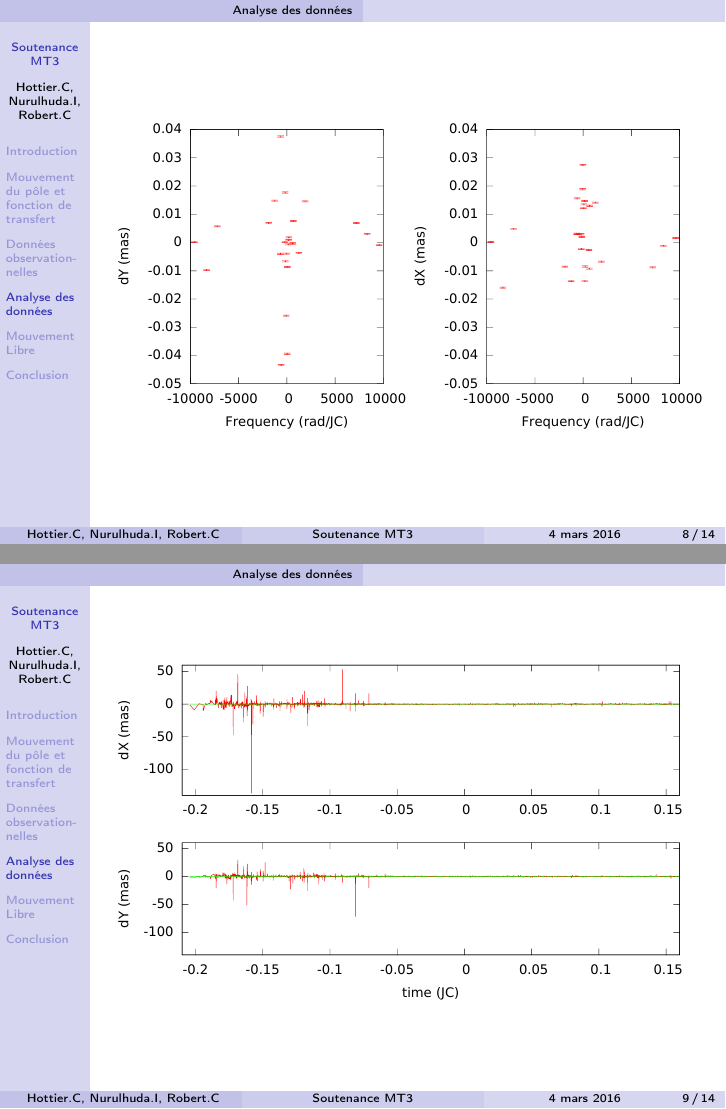
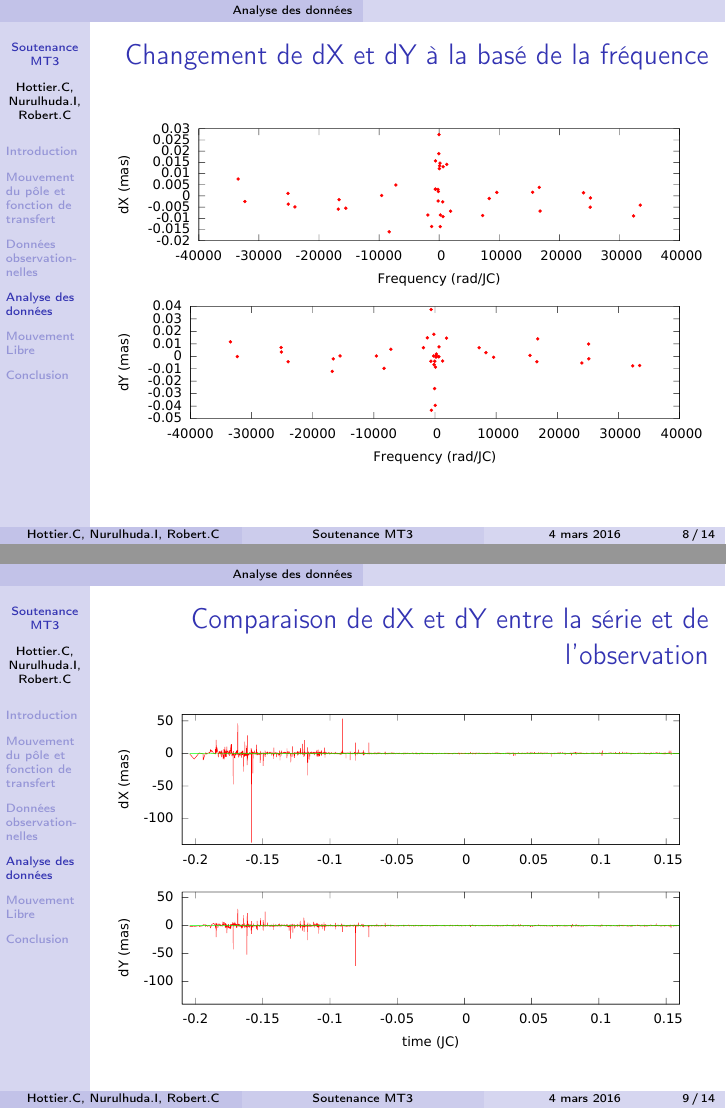
Before and after one commit to clementhottier/MT3-Presentation, LaTeX slides (presentation_Nutation.tex, which reads partie_presentation/Analyse_des_donnees.tex): pages 9 and 10 of 19, joined at a grey line. Compiled offline with pdfLaTeX.

Commit message:
Modified the picture of amplitude_* and file Analyse*

```diff
--- a/partie_presentation/Analyse_des_donnees.tex
+++ b/partie_presentation/Analyse_des_donnees.tex
@@ -10,12 +10,14 @@
 \end{frame}
 
 \begin{frame}
+  \frtt{Changement de dX et dY à la basé de la fréquence}
 	\begin{center}
 		\includegraphics[width=1.0\textwidth]{amplitude_freq.pdf}
 	\end{center}
 \end{frame}
 
 \begin{frame}
+  \frtt{Comparaison de dX et dY entre la série et de l'observation}
 	\begin{center}
 		\includegraphics[width=1.0\textwidth]{fit_amplitude_ser_obs.pdf}
 	\end{center}
```
Also changed, not shown: Figures/amplitude_freq.pdf.
